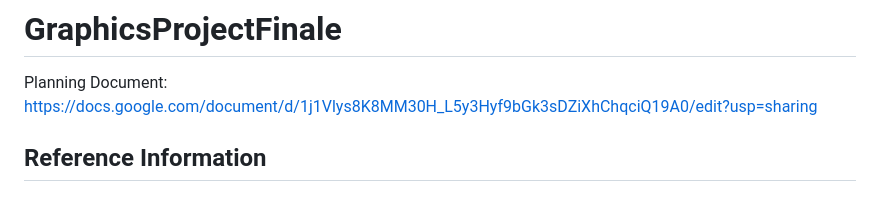
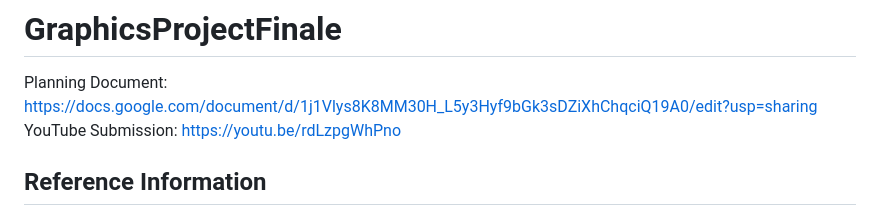
Before and after one commit to Quixotix1/GraphicsProjectFinale, a Markdown page: README.md, the part around the change. GitHub-like rendering.

```diff
--- a/README.md
+++ b/README.md
@@ -1,6 +1,7 @@
 # GraphicsProjectFinale
 
 Planning Document: https://docs.google.com/document/d/1j1Vlys8K8MM30H_L5y3Hyf9bGk3sDZiXhChqciQ19A0/edit?usp=sharing
+YouTube Submission: https://youtu.be/rdLzpgWhPno
 
 ## Reference Information
 Skybox: https://assetstore.unity.com/packages/2d/textures-materials/sky/city-street-skyboxes-vol-1-157401
```
